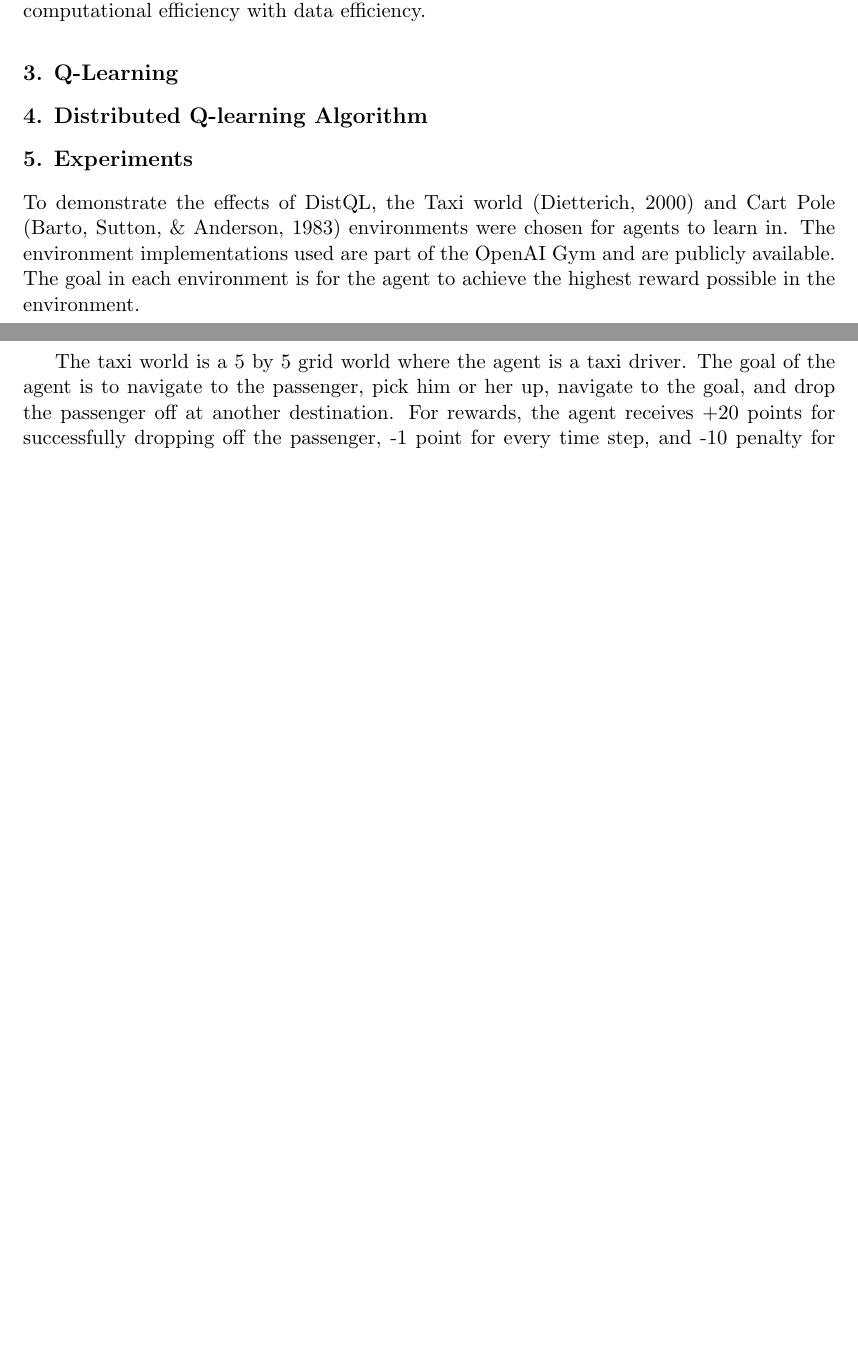
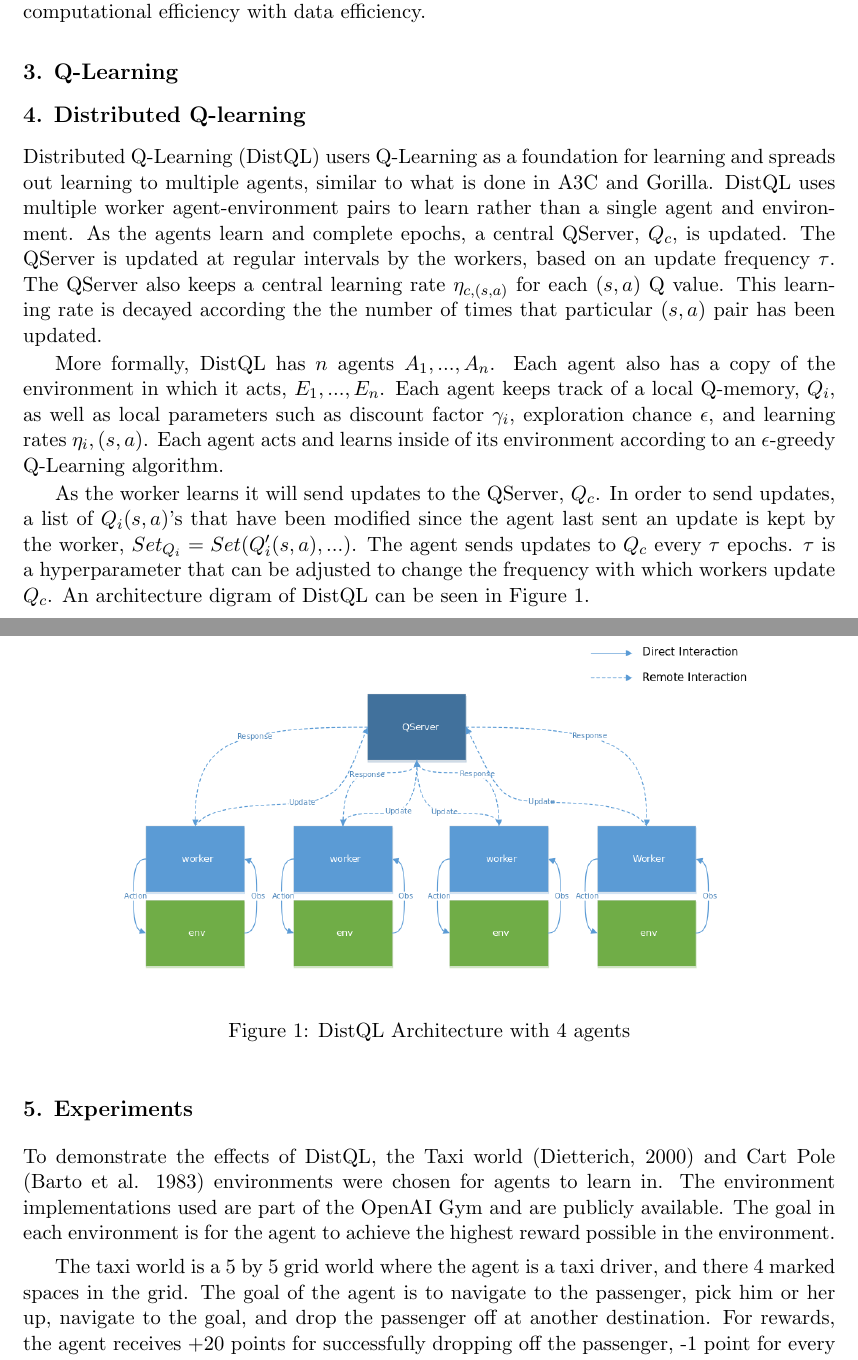
Before and after one commit to MaxRobinson/DistributedQMemory, a LaTeX paper (DistQL-Paper/DistributedQLearning.tex): two parts of pages 2 and 3 of 4 before the commit and two parts of pages 2 and 3 of 5 after it, joined at a grey line, cut so that both start at the same text, the shorter picture padded with empty space. Compiled offline with pdfLaTeX.

Commit message:
Working on DistQL algorithm explanation

```diff
--- a/DistQL-Paper/DistributedQLearning.tex
+++ b/DistQL-Paper/DistributedQLearning.tex
@@ -1,5 +1,5 @@
 \documentclass[jair,twoside,11pt,theapa]{article}
-\usepackage{jair, theapa, rawfonts}
+\usepackage{jair, theapa, rawfonts, graphicx, color}
 
 %\jairheading{1}{2018}{}{}{}
 \ShortHeadings{Distributed Q-Learning (DistQL)}
@@ -64,16 +64,31 @@ A3C (Mnih et al. 2016)\nocite{A3C} collapses Gorila onto a single machine, using
 \section{Q-Learning}
 \label{Q-Learning}
 
-\section{Distributed Q-learning Algorithm}
+\section{Distributed Q-learning}
 \label{algorithm}
+Distributed Q-Learning (DistQL) users Q-Learning as a foundation for learning and spreads out learning to multiple agents, similar to what is done in A3C and Gorilla. DistQL uses multiple worker agent-environment pairs to learn rather than a single agent and environment. As the agents learn and complete epochs, a central QServer, $Q_c$, is updated. The QServer is updated at regular intervals by the workers, based on an update frequency $\tau$. The QServer also keeps a central learning rate $\eta_{c,(s,a)}$ for each $(s,a)$ Q value. This learning rate is decayed according the the number of times that particular $(s,a)$ pair has been updated.
+
+More formally, DistQL has $n$ agents $A_1,..., A_n$. Each agent also has a copy of the environment in which it acts, $E_1,...,E_n$. Each agent keeps track of a local Q-memory, $Q_i$, as well as local parameters such as discount factor $\gamma_i$, exploration chance $\epsilon$, and learning rates $\eta_i,(s,a)$. Each agent acts and learns inside of its environment according to an $\epsilon$-greedy Q-Learning algorithm.
+
+As the worker learns it will send updates to the QServer, $Q_c$. In order to send updates, a list of $Q_i(s,a)$'s that have been modified since the agent last sent an update is kept by the worker, $Set_{Q_i} = Set(Q_i'(s,a),...)$. The agent sends updates to $Q_c$ every $\tau$ epochs. $\tau$ is a hyperparameter that can be adjusted to change the frequency with which workers update $Q_c$. An architecture digram of DistQL can be seen in Figure \ref{fig:DistQLArchitecture}.
+
+
+
+
+\begin{figure}[h]
+\centering
+\includegraphics[width=0.8\linewidth]{"DistQL Architecture-modified"}
+\caption{DistQL Architecture with 4 agents}
+\label{fig:DistQLArchitecture}
+\end{figure}
+
 
 
 \section{Experiments}
 \label{experiments}
-%DistQL can be applied to any environment or problem to which Q-Learning can be applied.
-To demonstrate the effects of DistQL, the Taxi world \cite{Dietterich2000} and Cart Pole \cite{Barto83} environments were chosen for agents to learn in. The environment implementations used are part of the OpenAI Gym \nocite{gym} and are publicly available. The goal in each environment is for the agent to achieve the highest reward possible in the environment.
+To demonstrate the effects of DistQL, the Taxi world \cite{Dietterich2000} and Cart Pole (Barto et al. 1983)\nocite{Barto83} environments were chosen for agents to learn in. The environment implementations used are part of the OpenAI Gym \nocite{gym} and are publicly available. The goal in each environment is for the agent to achieve the highest reward possible in the environment.
 
-The taxi world is a 5 by 5 grid world where the agent is a taxi driver. The goal of the agent is to navigate to the passenger, pick him or her up, navigate to the goal, and drop the passenger off at another destination. For rewards, the agent receives +20 points for successfully dropping off the passenger, -1 point for every time step, and -10 penalty for any illegal pick-up or drop-off actions made. The actions available to the agent are to move in the four cardinal and perform a pick-up or drop-off action. An episode finishes after the passenger has been successfully dropped off at their destination.
+The taxi world is a 5 by 5 grid world where the agent is a taxi driver, and there 4 marked spaces in the grid. The goal of the agent is to navigate to the passenger, pick him or her up, navigate to the goal, and drop the passenger off at another destination. For rewards, the agent receives +20 points for successfully dropping off the passenger, -1 point for every time step, and -10 penalty for any illegal pick-up or drop-off actions made. The actions available to the agent are to move in the four cardinal and perform a pick-up or drop-off action. An episode finishes after the passenger has been successfully dropped off at their destination.
 
 The Cart Pole environment consists of trying to balance a pole upright while attached by a joint to a cart on a frictionless track. The pole starts upright and the goal is to keep the pole balanced upright for as long as possible. The cart can move left or right along the track by applying a force of +1 or -1. The episode finishes after the pole leans 15 degrees left or right or the cart has moved 2.4 units from the center. A reward of +1 is given to the agent for every time step that the pole stays upright. For this experiment, the OpenAI implementation was modified so that when an episode is terminated a reward of -200 is incurred.
 
```
Also changed, not shown: DistQL-Paper/DistQL Architecture-modified.png (added), DistQL-Paper/DistributedQLearning.pdf, DistQL-Paper/DistributedQLearning.tex (11 more changed lines).
